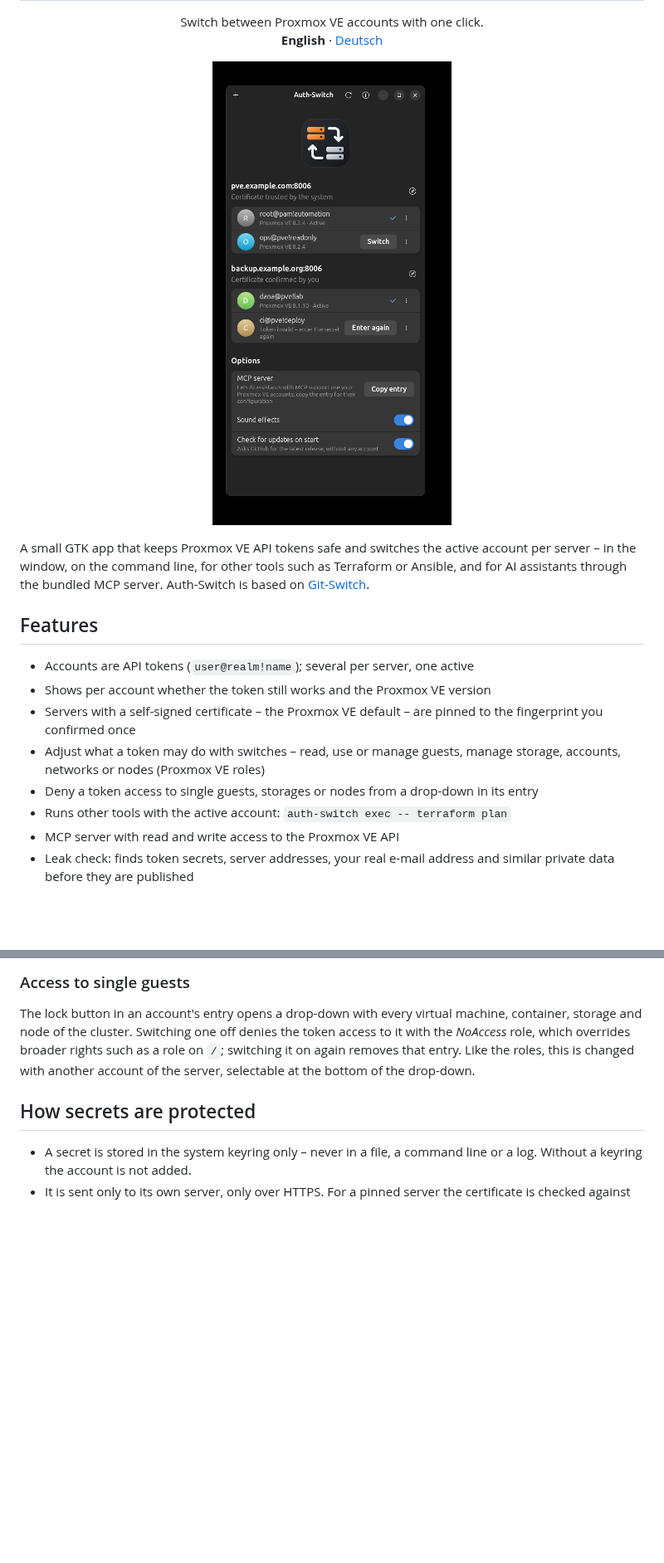
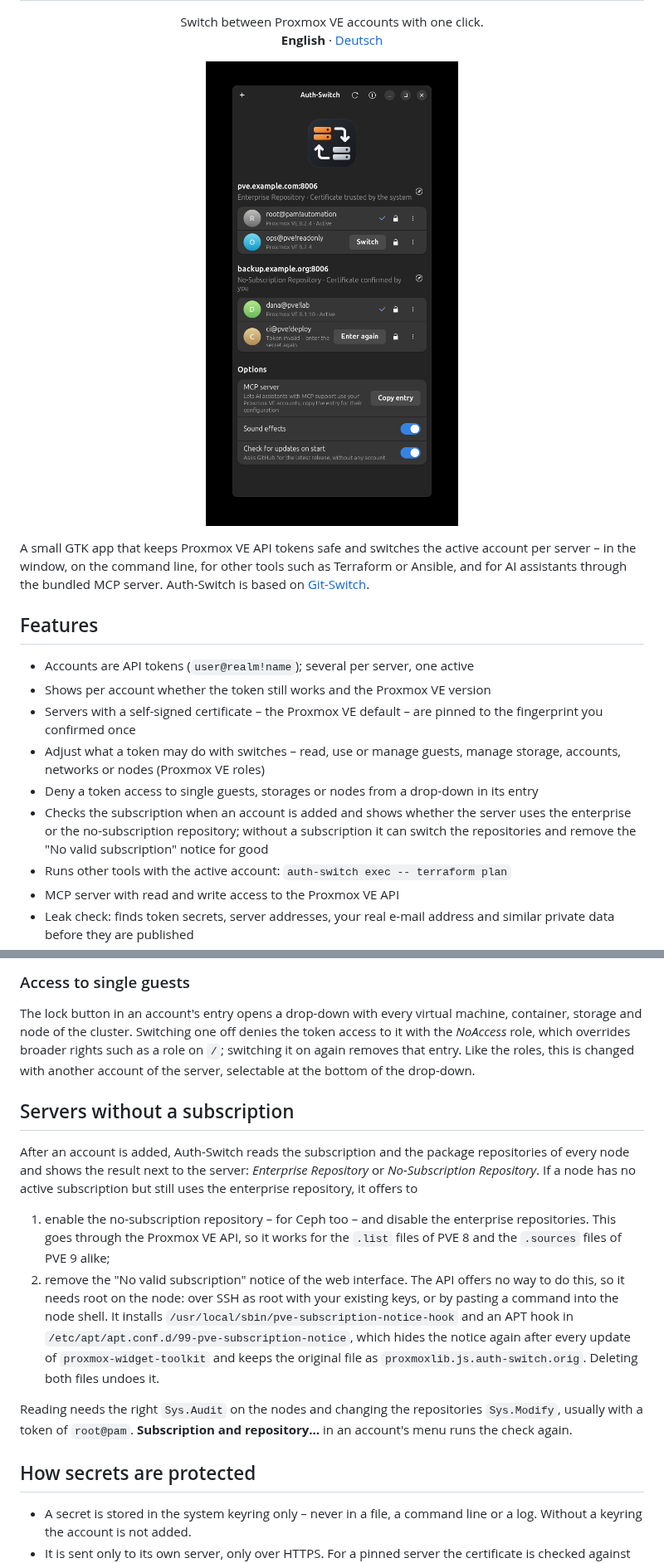
Before and after one commit to SoulInfernoDE/auth-switch, a Markdown page: README.md, 2 parts joined by grey strips. Shown at 83% size. Rendered like a GitHub page; pictures changed too: docs/screenshot.png; blank space fills up the shorter version.

```diff
--- a/README.md
+++ b/README.md
@@ -28,6 +28,10 @@ Auth-Switch is based on [Git-Switch](https://github.com/SoulInfernoDE/gitswitch)
   storage, accounts, networks or nodes (Proxmox VE roles)
 - Deny a token access to single guests, storages or nodes from a drop-down in
   its entry
+- Checks the subscription when an account is added and shows whether the
+  server uses the enterprise or the no-subscription repository; without a
+  subscription it can switch the repositories and remove the "No valid
+  subscription" notice for good
 - Runs other tools with the active account: `auth-switch exec -- terraform plan`
 - MCP server with read and write access to the Proxmox VE API
 - Leak check: finds token secrets, server addresses, your real e-mail address
@@ -85,6 +89,28 @@ the token access to it with the *NoAccess* role, which overrides broader
 rights such as a role on `/`; switching it on again removes that entry. Like
 the roles, this is changed with another account of the server, selectable at
 the bottom of the drop-down.
+
+## Servers without a subscription
+
+After an account is added, Auth-Switch reads the subscription and the package
+repositories of every node and shows the result next to the server:
+*Enterprise Repository* or *No-Subscription Repository*. If a node has no
+active subscription but still uses the enterprise repository, it offers to
+
+1. enable the no-subscription repository – for Ceph too – and disable the
+   enterprise repositories. This goes through the Proxmox VE API, so it works
+   for the `.list` files of PVE 8 and the `.sources` files of PVE 9 alike;
+2. remove the "No valid subscription" notice of the web interface. The API
+   offers no way to do this, so it needs root on the node: over SSH as root
+   with your existing keys, or by pasting a command into the node shell. It
+   installs `/usr/local/sbin/pve-subscription-notice-hook` and an APT hook in
+   `/etc/apt/apt.conf.d/99-pve-subscription-notice`, which hides the notice
+   again after every update of `proxmox-widget-toolkit` and keeps the original
+   file as `proxmoxlib.js.auth-switch.orig`. Deleting both files undoes it.
+
+Reading needs the right `Sys.Audit` on the nodes and changing the repositories
+`Sys.Modify`, usually with a token of `root@pam`. **Subscription and
+repository…** in an account's menu runs the check again.
 
 ## How secrets are protected
 
```
Also changed, not shown: other parts of README.md (+2 -2 lines), README.de.md (+30 -2 lines), docs/screenshot.de.png, 7 other files.
